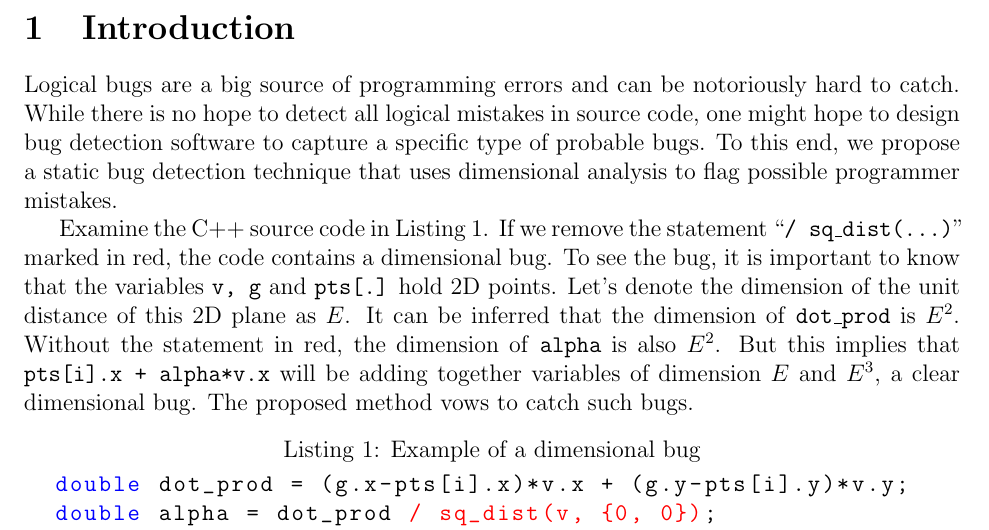
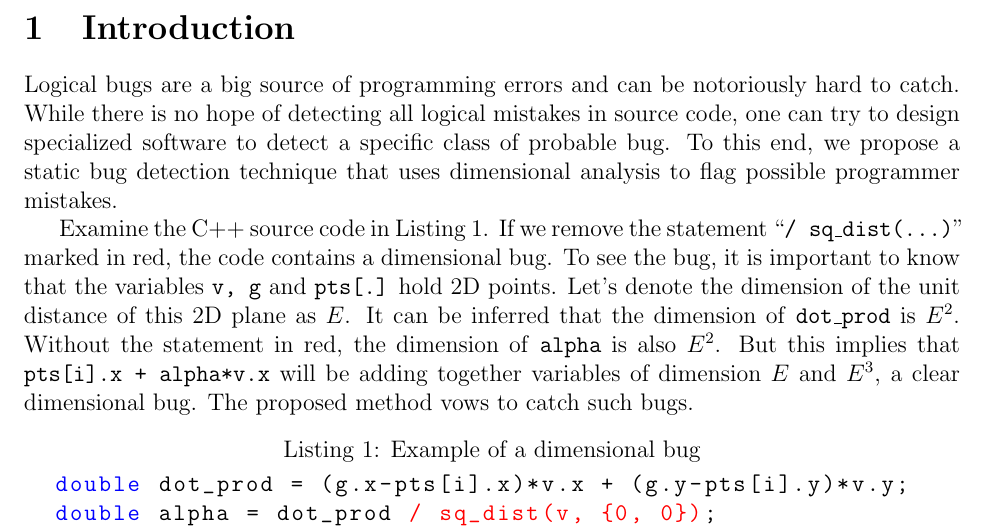
Before and after one commit to solb/dimentia, a LaTeX document (reports/final.tex): part of page 2 of 8, cut so that both start at the same text. Compiled offline with pdfLaTeX.

Commit message:
reports/final.tex: Fix the same things I did in the milestone report

```diff
--- a/reports/final.tex
+++ b/reports/final.tex
@@ -35,7 +35,7 @@ We showcase its usability in finding logical bugs by presenting a small case stu
 \section{Introduction}
 
 Logical bugs are a big source of programming errors and can be notoriously hard to catch.
-While there is no hope to detect all logical mistakes in source code, one might hope to design bug detection software to capture a specific type of probable bugs.
+While there is no hope of detecting all logical mistakes in source code, one can try to design specialized software to detect a specific class of probable bug.
 To this end, we propose a static bug detection technique that uses dimensional analysis to flag possible programmer mistakes.
 
 Examine the C++ source code in \Cref{code:example1}.
```
